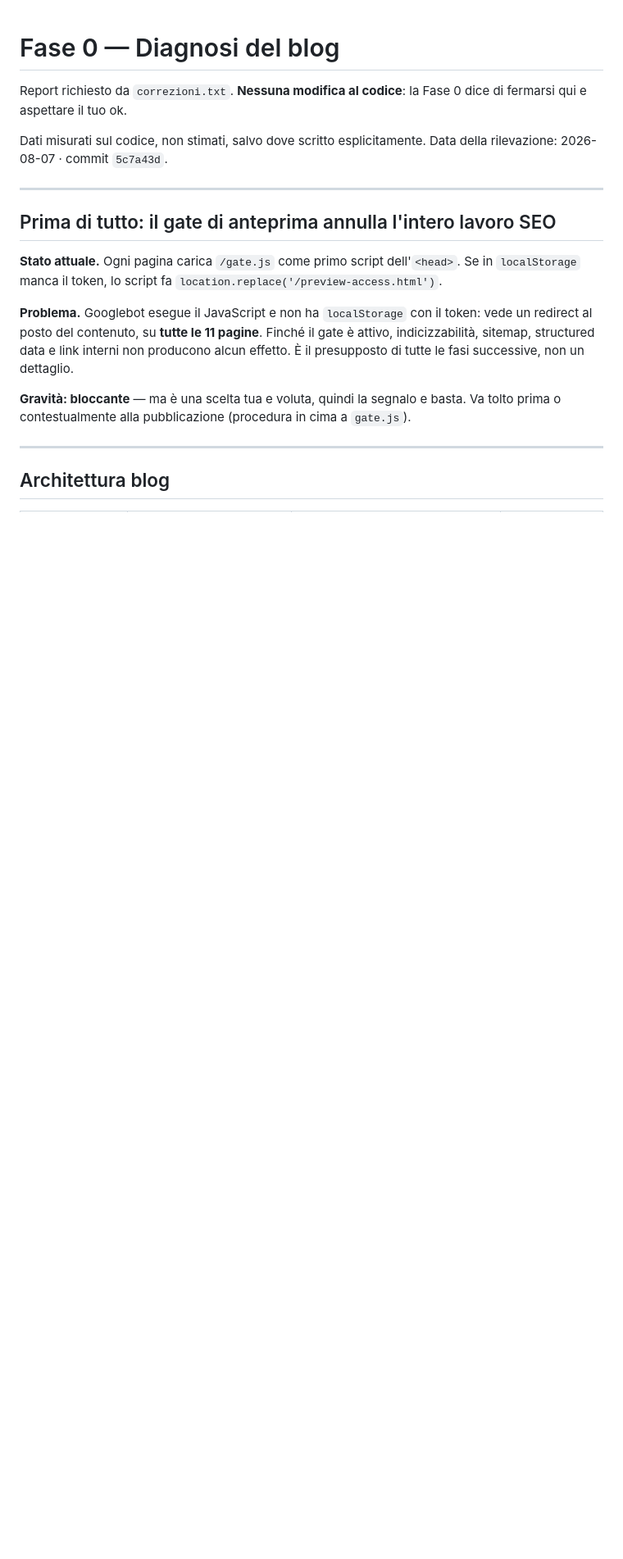
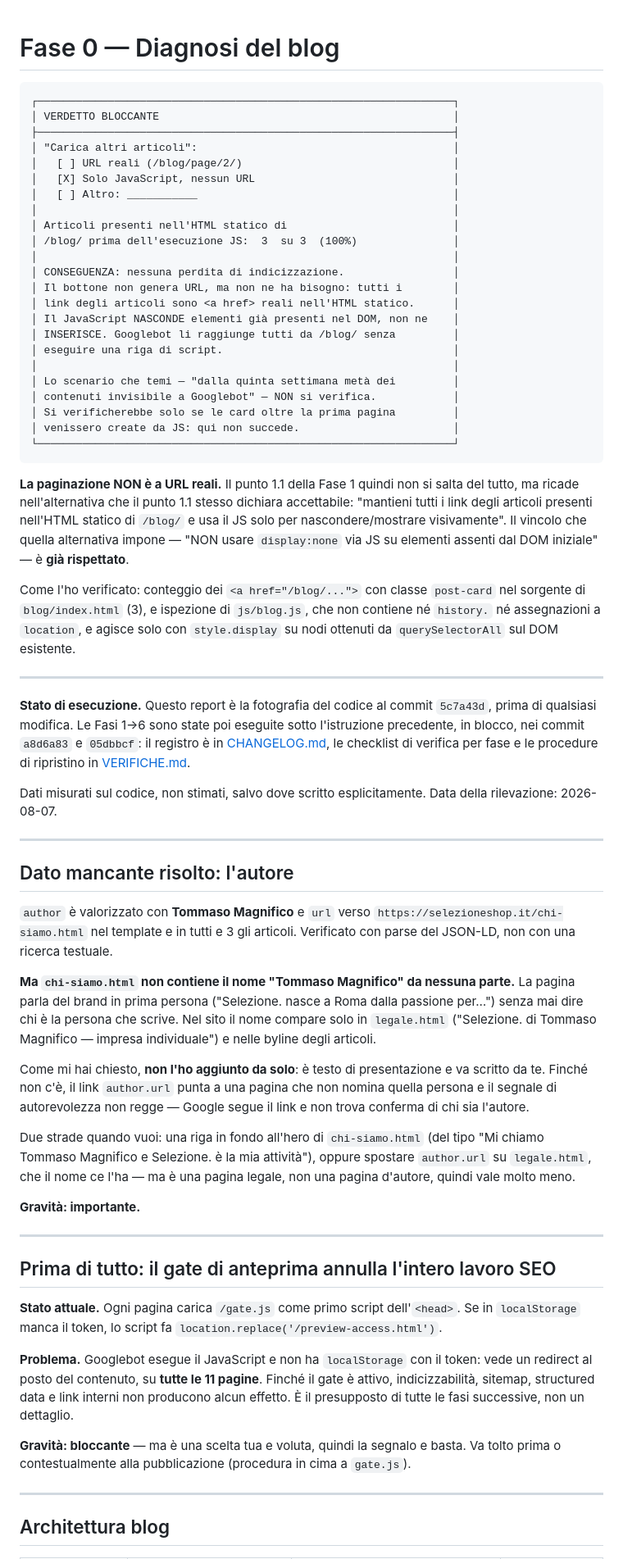
Before and after one commit to tommasomagnifico/selezione-site-, a Markdown page: FASE-0-DIAGNOSI.md, the part around one of its changes. Shown at 82% size. GitHub-like rendering; blank space fills up the shorter version.

````diff
--- a/FASE-0-DIAGNOSI.md
+++ b/FASE-0-DIAGNOSI.md
@@ -1,10 +1,79 @@
 # Fase 0 — Diagnosi del blog
 
-Report richiesto da `correzioni.txt`. **Nessuna modifica al codice**: la Fase 0
-dice di fermarsi qui e aspettare il tuo ok.
+```
+┌─────────────────────────────────────────────────────────────────┐
+│ VERDETTO BLOCCANTE                                              │
+├─────────────────────────────────────────────────────────────────┤
+│ "Carica altri articoli":                                        │
+│   [ ] URL reali (/blog/page/2/)                                 │
+│   [X] Solo JavaScript, nessun URL                               │
+│   [ ] Altro: ___________                                        │
+│                                                                 │
+│ Articoli presenti nell'HTML statico di                          │
+│ /blog/ prima dell'esecuzione JS:  3  su 3  (100%)               │
+│                                                                 │
+│ CONSEGUENZA: nessuna perdita di indicizzazione.                 │
+│ Il bottone non genera URL, ma non ne ha bisogno: tutti i        │
+│ link degli articoli sono <a href> reali nell'HTML statico.      │
+│ Il JavaScript NASCONDE elementi già presenti nel DOM, non ne    │
+│ INSERISCE. Googlebot li raggiunge tutti da /blog/ senza         │
+│ eseguire una riga di script.                                    │
+│                                                                 │
+│ Lo scenario che temi — "dalla quinta settimana metà dei         │
+│ contenuti invisibile a Googlebot" — NON si verifica.            │
+│ Si verificherebbe solo se le card oltre la prima pagina         │
+│ venissero create da JS: qui non succede.                        │
+└─────────────────────────────────────────────────────────────────┘
+```
+
+**La paginazione NON è a URL reali.** Il punto 1.1 della Fase 1 quindi non si
+salta del tutto, ma ricade nell'alternativa che il punto 1.1 stesso dichiara
+accettabile: "mantieni tutti i link degli articoli presenti nell'HTML statico di
+`/blog/` e usa il JS solo per nascondere/mostrare visivamente". Il vincolo che
+quella alternativa impone — "NON usare `display:none` via JS su elementi assenti
+dal DOM iniziale" — è **già rispettato**.
+
+Come l'ho verificato: conteggio dei `<a href="/blog/...">` con classe `post-card`
+nel sorgente di `blog/index.html` (3), e ispezione di `js/blog.js`, che non
+contiene né `history.` né assegnazioni a `location`, e agisce solo con
+`style.display` su nodi ottenuti da `querySelectorAll` sul DOM esistente.
+
+---
+
+**Stato di esecuzione.** Questo report è la fotografia del codice al commit
+`5c7a43d`, prima di qualsiasi modifica. Le Fasi 1→6 sono state poi eseguite
+sotto l'istruzione precedente, in blocco, nei commit `a8d6a83` e `05dbbcf`:
+il registro è in [CHANGELOG.md](CHANGELOG.md), le checklist di verifica per
+fase e le procedure di ripristino in [VERIFICHE.md](VERIFICHE.md).
 
 Dati misurati sul codice, non stimati, salvo dove scritto esplicitamente.
-Data della rilevazione: 2026-08-07 · commit `5c7a43d`.
+Data della rilevazione: 2026-08-07.
+
+---
+
+## Dato mancante risolto: l'autore
+
+`author` è valorizzato con **Tommaso Magnifico** e `url` verso
+`https://selezioneshop.it/chi-siamo.html` nel template e in tutti e 3 gli
+articoli. Verificato con parse del JSON-LD, non con una ricerca testuale.
+
+**Ma `chi-siamo.html` non contiene il nome "Tommaso Magnifico" da nessuna
+parte.** La pagina parla del brand in prima persona ("Selezione. nasce a Roma
+dalla passione per…") senza mai dire chi è la persona che scrive. Nel sito il
+nome compare solo in `legale.html` ("Selezione. di Tommaso Magnifico — impresa
+individuale") e nelle byline degli articoli.
+
+Come mi hai chiesto, **non l'ho aggiunto da solo**: è testo di presentazione e
+va scritto da te. Finché non c'è, il link `author.url` punta a una pagina che
+non nomina quella persona e il segnale di autorevolezza non regge — Google
+segue il link e non trova conferma di chi sia l'autore.
+
+Due strade quando vuoi: una riga in fondo all'hero di `chi-siamo.html` (del
+tipo "Mi chiamo Tommaso Magnifico e Selezione. è la mia attività"), oppure
+spostare `author.url` su `legale.html`, che il nome ce l'ha — ma è una pagina
+legale, non una pagina d'autore, quindi vale molto meno.
+
+**Gravità: importante.**
 
 ---
 
````
Also changed, not shown: other parts of FASE-0-DIAGNOSI.md (+24 -4 lines), VERIFICHE.md (added, +380 -0 lines).
